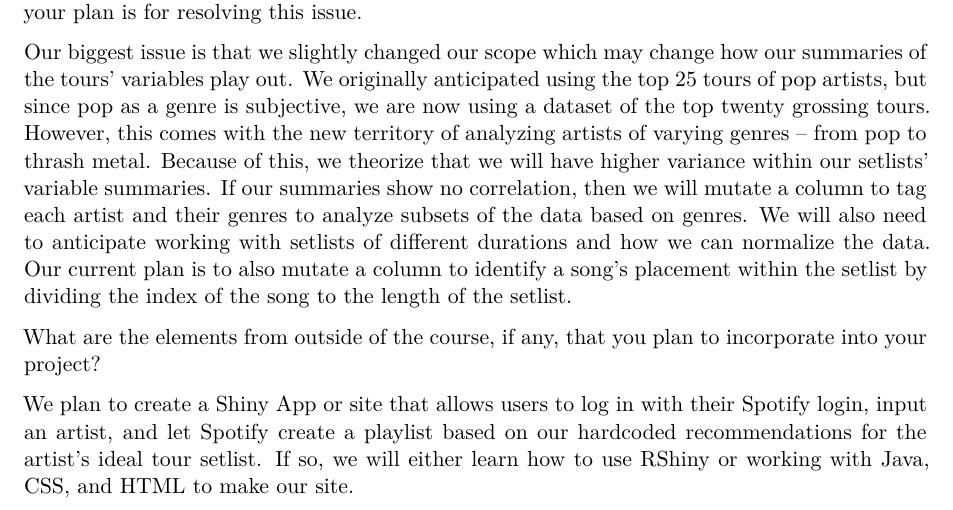
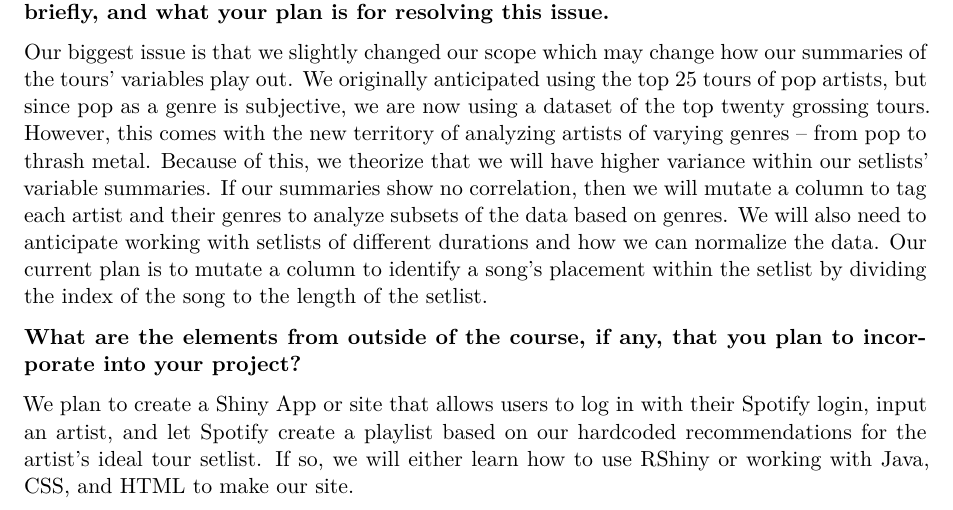
Before and after one commit to jazelle-saligumba/OscarsPredictions, a Quarto document (project_update.qmd): part of the page, cut so that both start at the same text. Rendered offline with R 4.5, knitr and Pandoc in place of Quarto, then LaTeX, with nearby package versions.

Commit message:
finished answers for update

```diff
--- a/project_update.qmd
+++ b/project_update.qmd
@@ -13,10 +13,10 @@ Have you already collected, or do you have access to, all of the data that you w
 We have access to all of the data we will need to complete our project. Using Wikipedia's article of top twenty grossing tours, we have pulled the data using Spotifyr and Spotify API to begin analyzing the tours' variables.
 
 
-What is the single biggest unresolved issue you are having? Please describe it briefly, and what your plan is for resolving this issue.
+**What is the single biggest unresolved issue you are having? Please describe it briefly, and what your plan is for resolving this issue.**
 
-Our biggest issue is that we slightly changed our scope which may change how our summaries of the tours' variables play out. We originally anticipated using the top 25 tours of pop artists, but since pop as a genre is subjective, we are now using a dataset of the top twenty grossing tours. However, this comes with the new territory of analyzing artists of varying genres -- from pop to thrash metal. Because of this, we theorize that we will have higher variance within our setlists' variable summaries. If our summaries show no correlation, then we will mutate a column to tag each artist and their genres to analyze subsets of the data based on genres. We will also need to anticipate working with setlists of different durations and how we can normalize the data. Our current plan is to also mutate a column to identify a song's placement within the setlist by dividing the index of the song to the length of the setlist.
+Our biggest issue is that we slightly changed our scope which may change how our summaries of the tours' variables play out. We originally anticipated using the top 25 tours of pop artists, but since pop as a genre is subjective, we are now using a dataset of the top twenty grossing tours. However, this comes with the new territory of analyzing artists of varying genres -- from pop to thrash metal. Because of this, we theorize that we will have higher variance within our setlists' variable summaries. If our summaries show no correlation, then we will mutate a column to tag each artist and their genres to analyze subsets of the data based on genres. We will also need to anticipate working with setlists of different durations and how we can normalize the data. Our current plan is to mutate a column to identify a song's placement within the setlist by dividing the index of the song to the length of the setlist.
 
-What are the elements from outside of the course, if any, that you plan to incorporate into your project?
+**What are the elements from outside of the course, if any, that you plan to incorporate into your project?**
 
 We plan to create a Shiny App or site that allows users to log in with their Spotify login, input an artist, and let Spotify create a playlist based on our hardcoded recommendations for the artist's ideal tour setlist. If so, we will either learn how to use RShiny or working with Java, CSS, and HTML to make our site.
```
Also changed, not shown: project_update.pdf (added), project_update.qmd (2 more changed lines).
